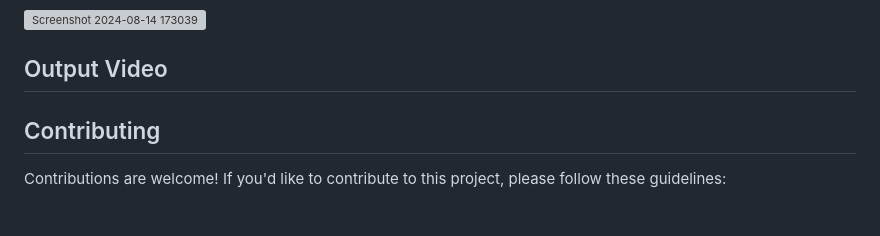
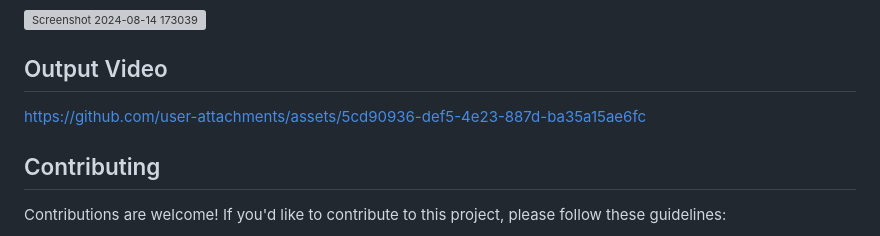
Before and after one commit to yash123-vis/CodeClauseInternship_URL_Shortner_with_click_Analytics, a Markdown page: README.md, the part around the change. Rendered like a GitHub page; grey boxes are pictures that could not be loaded.

```diff
--- a/README.md
+++ b/README.md
@@ -157,6 +157,9 @@ With these steps, your Python environment and Flask application should be correc
 ## Output Video
 
 
+https://github.com/user-attachments/assets/5cd90936-def5-4e23-887d-ba35a15ae6fc
+
+
 
 
 ## Contributing
```
